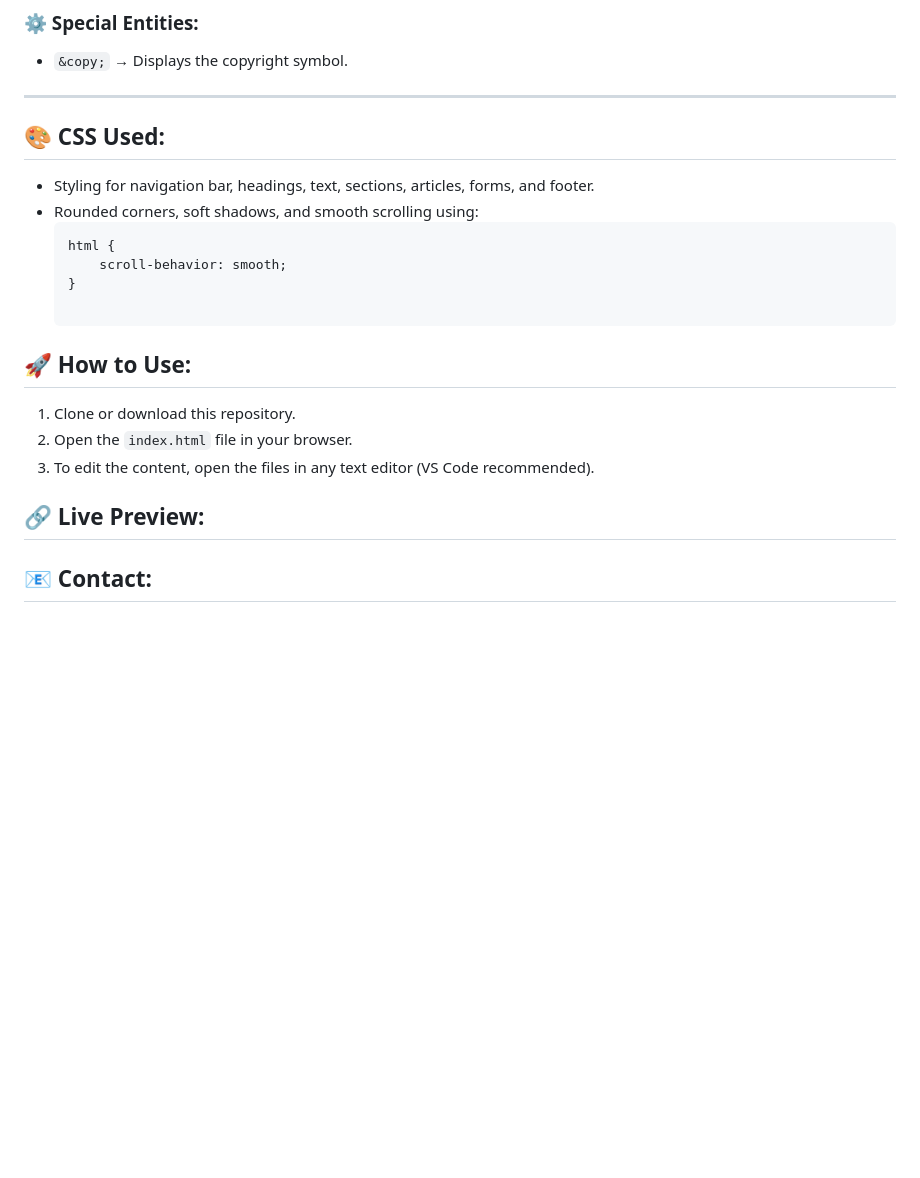
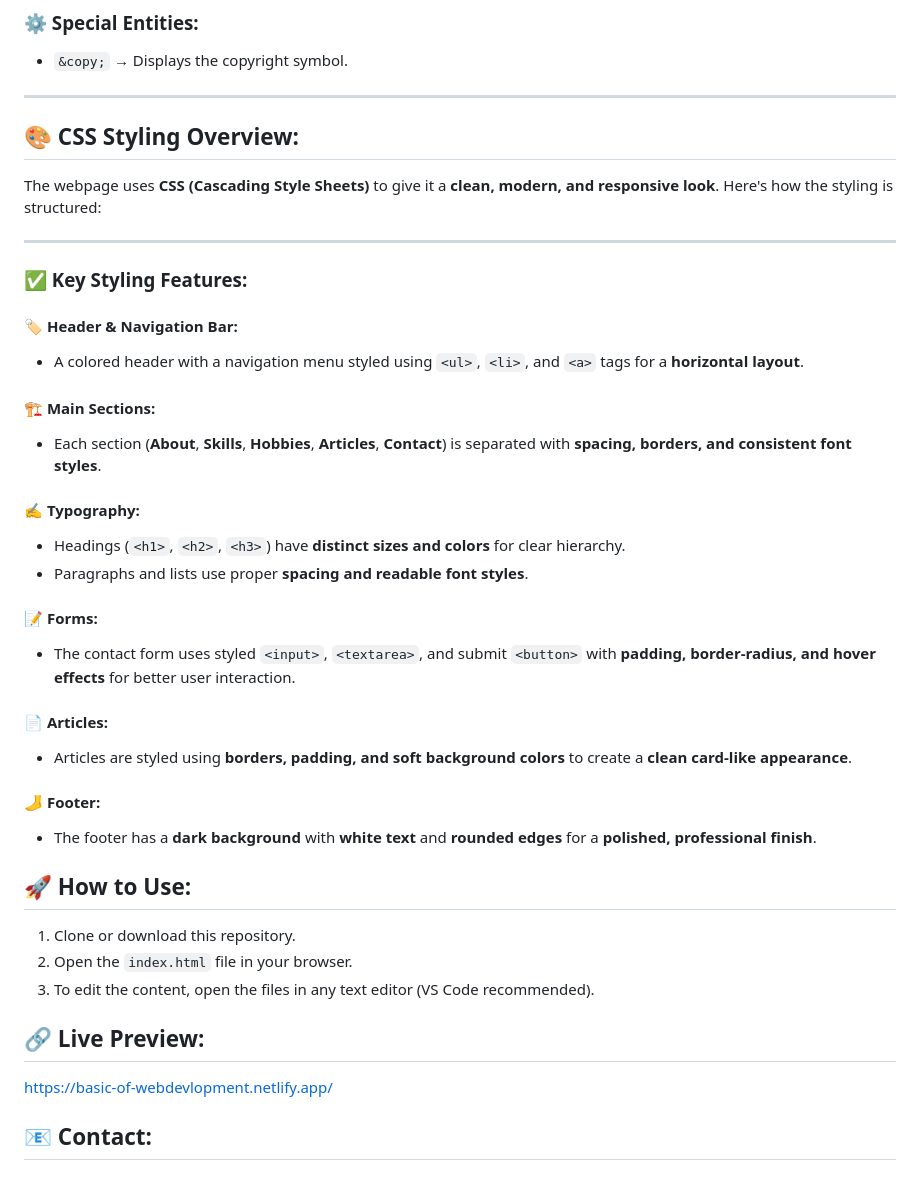
Before and after one commit to londheRahul/webdev_today, a Markdown page: README.md, the part around the change. GitHub-like rendering; blank space fills up the shorter version.

````diff
--- a/README.md
+++ b/README.md
@@ -74,14 +74,33 @@ It demonstrates the use of almost all essential **HTML tags** in a meaningful wa
 - `&copy;` → Displays the copyright symbol.
 
 ---
+## 🎨 CSS Styling Overview:
 
-## 🎨 CSS Used:
-- Styling for navigation bar, headings, text, sections, articles, forms, and footer.
-- Rounded corners, soft shadows, and smooth scrolling using:
-  ```css
-  html {
-      scroll-behavior: smooth;
-  }
+The webpage uses **CSS (Cascading Style Sheets)** to give it a **clean, modern, and responsive look**. Here's how the styling is structured:
+
+---
+
+### ✅ Key Styling Features:
+
+#### 🏷 Header & Navigation Bar:
+- A colored header with a navigation menu styled using `<ul>`, `<li>`, and `<a>` tags for a **horizontal layout**.
+
+#### 🏗 Main Sections:
+- Each section (**About**, **Skills**, **Hobbies**, **Articles**, **Contact**) is separated with **spacing, borders, and consistent font styles**.
+
+#### ✍️ Typography:
+- Headings (`<h1>`, `<h2>`, `<h3>`) have **distinct sizes and colors** for clear hierarchy.
+- Paragraphs and lists use proper **spacing and readable font styles**.
+
+#### 📝 Forms:
+- The contact form uses styled `<input>`, `<textarea>`, and submit `<button>` with **padding, border-radius, and hover effects** for better user interaction.
+
+#### 📄 Articles:
+- Articles are styled using **borders, padding, and soft background colors** to create a **clean card-like appearance**.
+
+#### 🦶 Footer:
+- The footer has a **dark background** with **white text** and **rounded edges** for a **polished, professional finish**.
+
 
 ## 🚀 How to Use:
 1. Clone or download this repository.
@@ -89,7 +108,7 @@ It demonstrates the use of almost all essential **HTML tags** in a meaningful wa
 3. To edit the content, open the files in any text editor (VS Code recommended).
 
 ## 🔗 Live Preview:
-
+https://basic-of-webdevlopment.netlify.app/
 
 ## 📧 Contact:
 **Name:** Rahul Londhe
````
